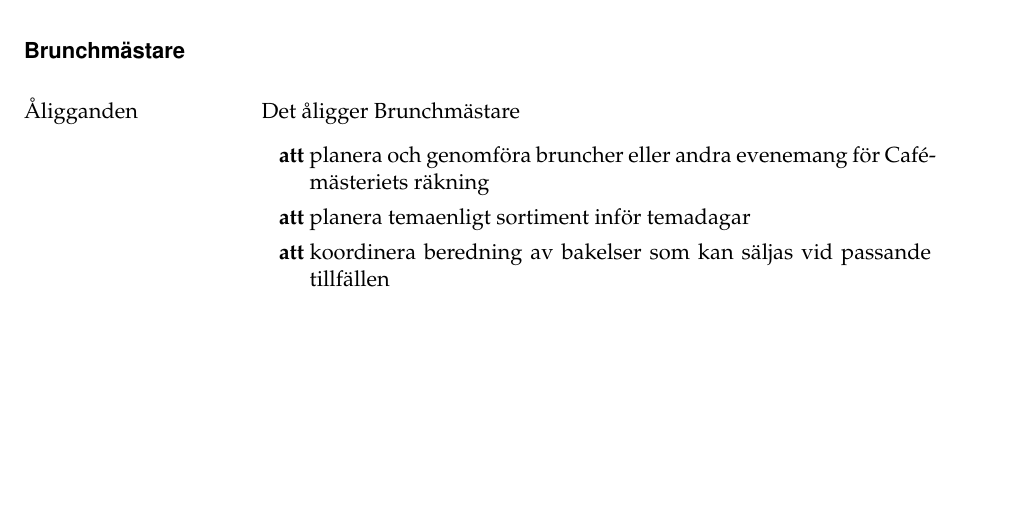
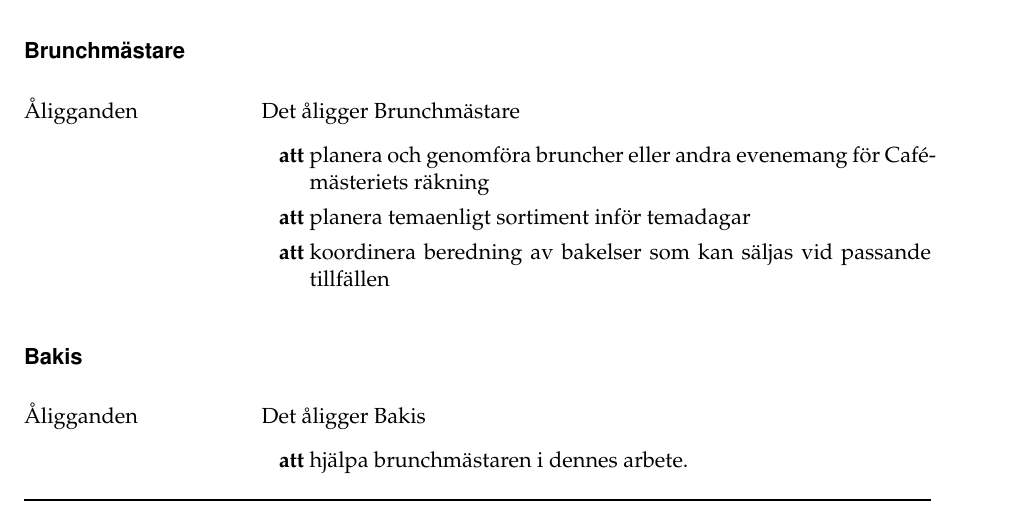
Before and after one commit to Dsek-LTH/reglemente, a LaTeX document (reglemente.tex): part of page 31 of 41, cut so that both start at the same text, the shorter picture padded with empty space. Compiled offline with pdfLaTeX.

Commit message:
Prop: Bakis i Cafémästeriet

```diff
--- a/reglemente.tex
+++ b/reglemente.tex
@@ -1869,6 +1869,17 @@ Stekaren tillagar varor som används i maträtterna som serveras i Café iDét.
 
 \end{reglemlista}
 
+\funktionar{Bakis}
+
+\begin{reglemlista}
+	\item[Åligganden]
+	Det åligger Bakis
+	\begin{attlista}
+		\item hjälpa brunchmästaren i dennes arbete.
+	\end{attlista}
+
+\end{reglemlista}
+
 \funktionar{Inventarieansvarig}
 
 \begin{reglemlista}
```
